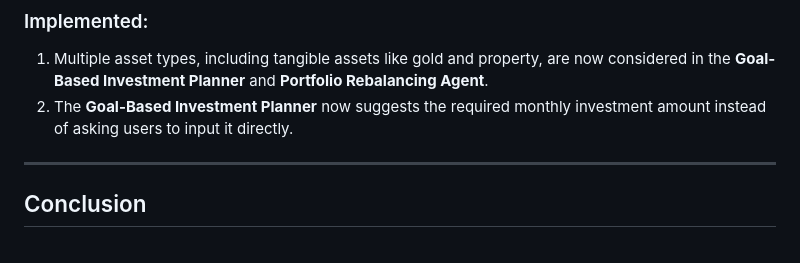
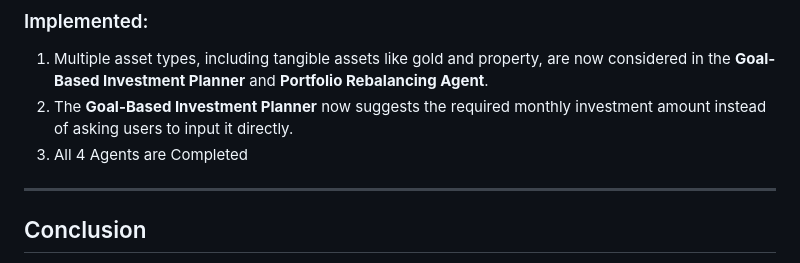
Before and after one commit to CMPN-CODECELL/Syrus2025_Wealth-AssetManagement_ThePolymorphs, a Markdown page: readme.md, the part around the change. Drawn GitHub-style.

```diff
--- a/readme.md
+++ b/readme.md
@@ -91,6 +91,7 @@ The `FinWise` folder contains the frontend interface for interacting with the AI
 ### Implemented:
 1. Multiple asset types, including tangible assets like gold and property, are now considered in the **Goal-Based Investment Planner** and **Portfolio Rebalancing Agent**.
 2. The **Goal-Based Investment Planner** now suggests the required monthly investment amount instead of asking users to input it directly.
+3. All 4 Agents are Completed
 
 ---
 
```
